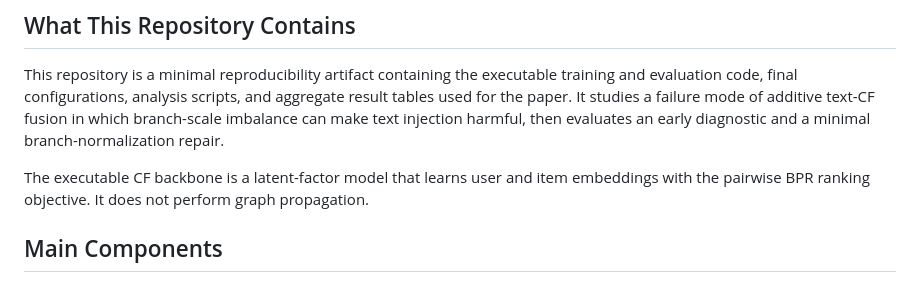
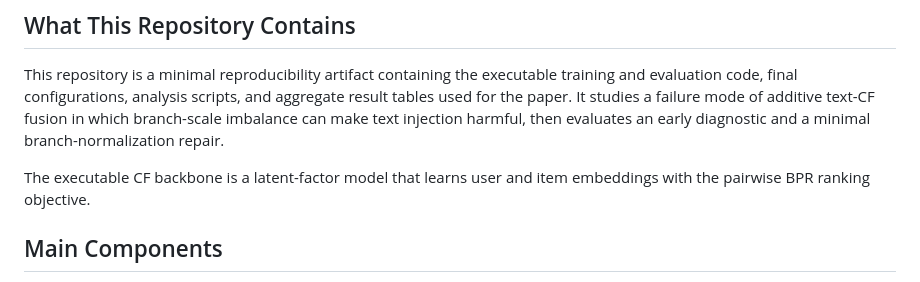
Before and after one commit to niyaobuyaochibl/gradient-scale-collapse-ecml2026, a Markdown page: README.md, the part around the change. Rendered like a GitHub page.

```diff
--- a/README.md
+++ b/README.md
@@ -9,7 +9,7 @@ Official artifact for the ECML-PKDD 2026 Applied Data Science Track paper:
 
 This repository is a minimal reproducibility artifact containing the executable training and evaluation code, final configurations, analysis scripts, and aggregate result tables used for the paper. It studies a failure mode of additive text-CF fusion in which branch-scale imbalance can make text injection harmful, then evaluates an early diagnostic and a minimal branch-normalization repair.
 
-The executable CF backbone is a latent-factor model that learns user and item embeddings with the pairwise BPR ranking objective. It does not perform graph propagation.
+The executable CF backbone is a latent-factor model that learns user and item embeddings with the pairwise BPR ranking objective.
 
 ## Main Components
 
```
